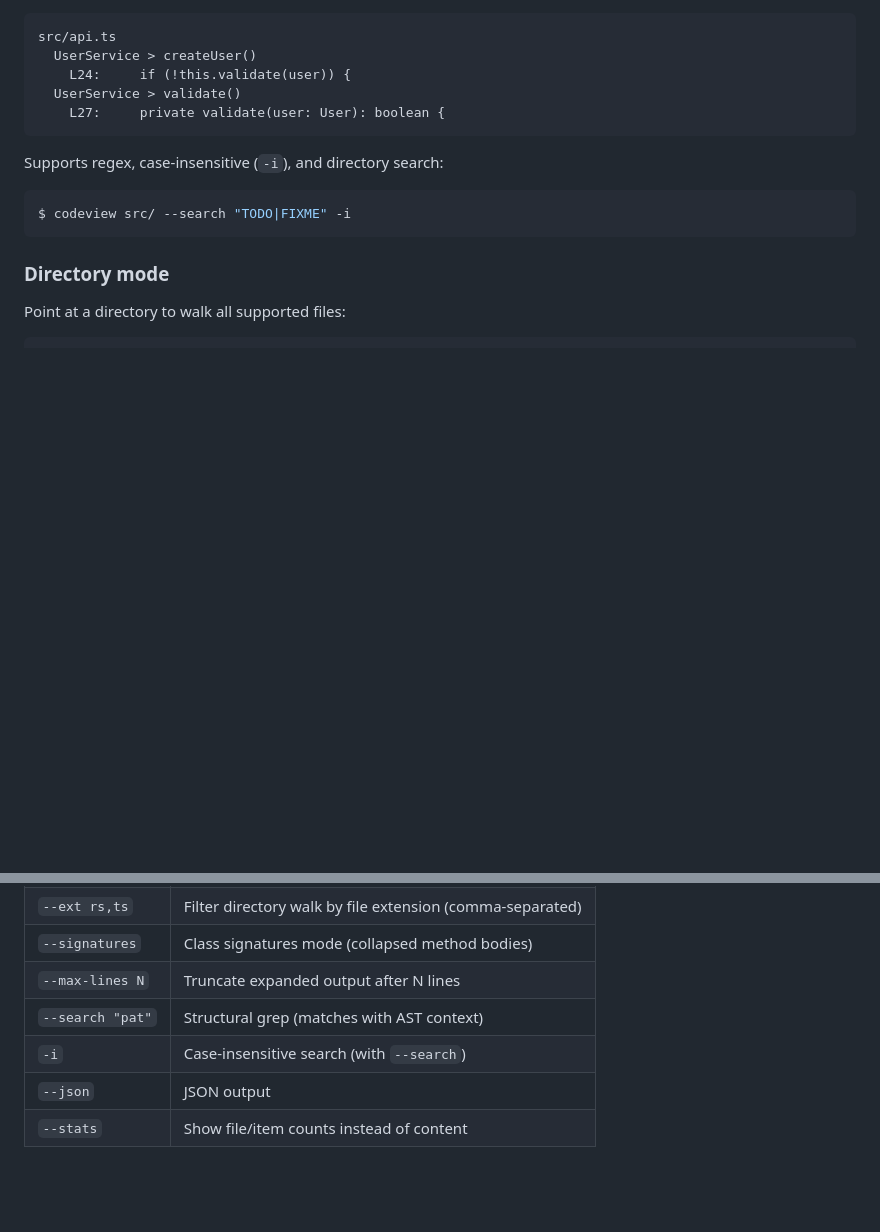
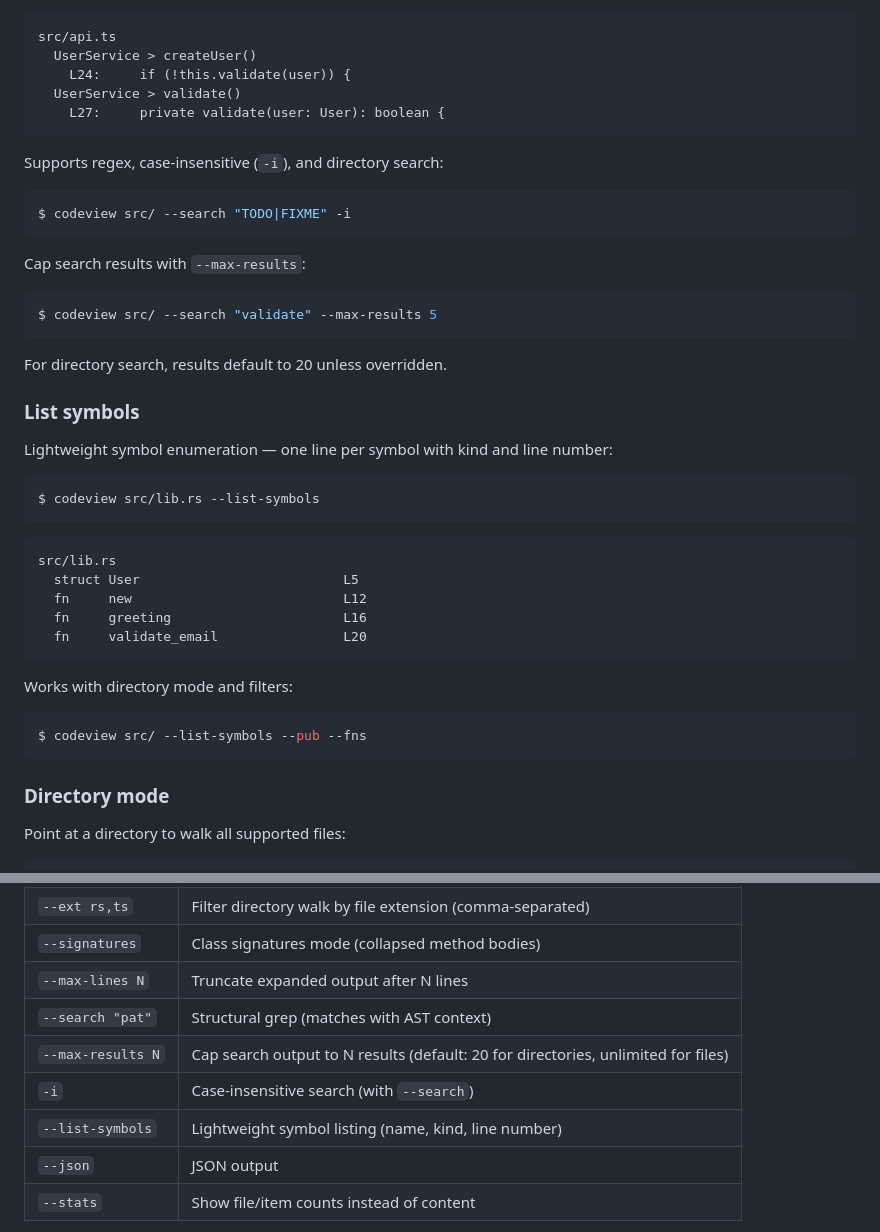
Before and after one commit to Last-but-not-least/codeview, a Markdown page: README.md, 2 parts joined by grey strips. Drawn GitHub-style; blank space fills up the shorter version.

Commit message:
docs: update README and project files for --list-symbols and --max-results

````diff
--- a/README.md
+++ b/README.md
@@ -146,6 +146,36 @@ Supports regex, case-insensitive (`-i`), and directory search:
 $ codeview src/ --search "TODO|FIXME" -i
 ```
 
+Cap search results with `--max-results`:
+
+```sh
+$ codeview src/ --search "validate" --max-results 5
+```
+
+For directory search, results default to 20 unless overridden.
+
+### List symbols
+
+Lightweight symbol enumeration — one line per symbol with kind and line number:
+
+```sh
+$ codeview src/lib.rs --list-symbols
+```
+
+```
+src/lib.rs
+  struct User                          L5
+  fn     new                           L12
+  fn     greeting                      L16
+  fn     validate_email                L20
+```
+
+Works with directory mode and filters:
+
+```sh
+$ codeview src/ --list-symbols --pub --fns
+```
+
 ### Directory mode
 
 Point at a directory to walk all supported files:
@@ -277,7 +307,9 @@ api.js
 | `--signatures` | Class signatures mode (collapsed method bodies) |
 | `--max-lines N` | Truncate expanded output after N lines      |
 | `--search "pat"` | Structural grep (matches with AST context) |
+| `--max-results N` | Cap search output to N results (default: 20 for directories, unlimited for files) |
 | `-i`         | Case-insensitive search (with `--search`)    |
+| `--list-symbols` | Lightweight symbol listing (name, kind, line number) |
 | `--json`     | JSON output                                  |
 | `--stats`    | Show file/item counts instead of content     |
 
````
